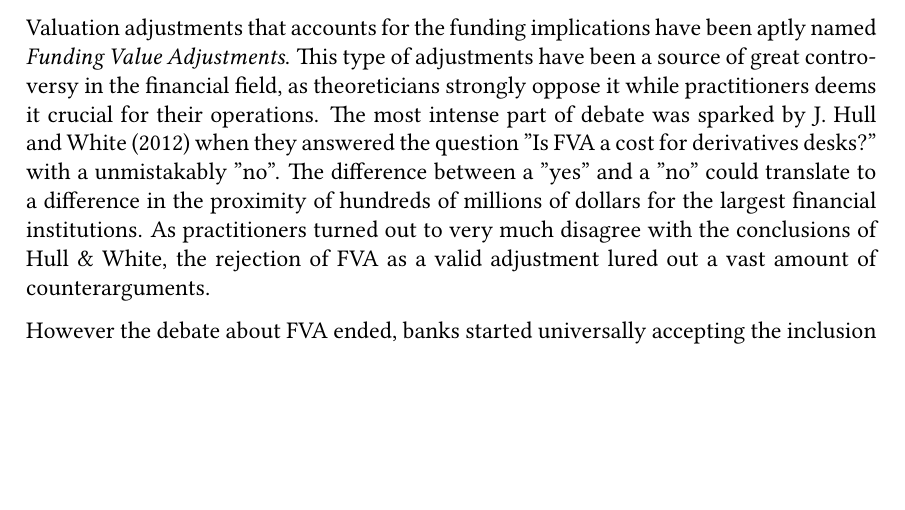
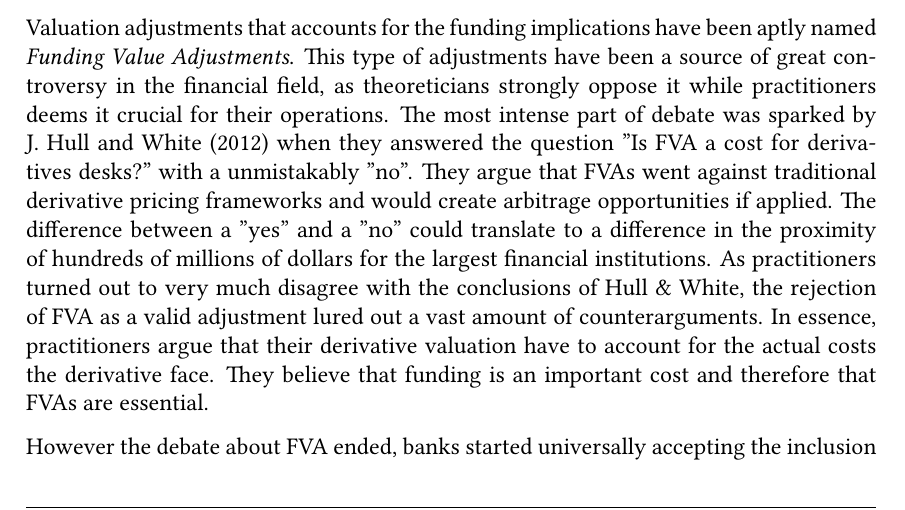
Before and after one commit to sebastianbaltser/master-thesis, a LaTeX thesis (thesis/main.tex, which reads thesis/content/front-matter/introduction/background.tex): part of page 3 of 72, cut so that both start at the same text, the shorter picture padded with empty space. Compiled offline with pdfLaTeX.

Commit message:
Add arguments from theoreticians and practioneers

```diff
--- a/thesis/content/front-matter/introduction/background.tex
+++ b/thesis/content/front-matter/introduction/background.tex
@@ -26,10 +26,15 @@
     The most intense part of debate was sparked by \textcite{HullWhite2012FVA}
     when they answered the question "Is FVA a cost for derivatives desks?"
     with a unmistakably "no".
+    They argue that \FVA/s went against traditional derivative pricing frameworks
+    and would create arbitrage opportunities if applied.
     The difference between a "yes" and a "no" could translate to a difference
     in the proximity of hundreds of millions of dollars for the largest financial institutions.
     As practitioners turned out to very much disagree with the conclusions of Hull \& White,
     the rejection of \FVA/ as a valid adjustment lured out a vast amount of counterarguments.
+    In essence, practitioners argue that their derivative valuation
+    have to account for the actual costs the derivative face.
+    They believe that funding is an important cost and therefore that \FVA/s are essential.
 
     However the debate about \FVA/ ended, banks started universally accepting the inclusion of \FVA/
     in their derivatives pricing.
```
